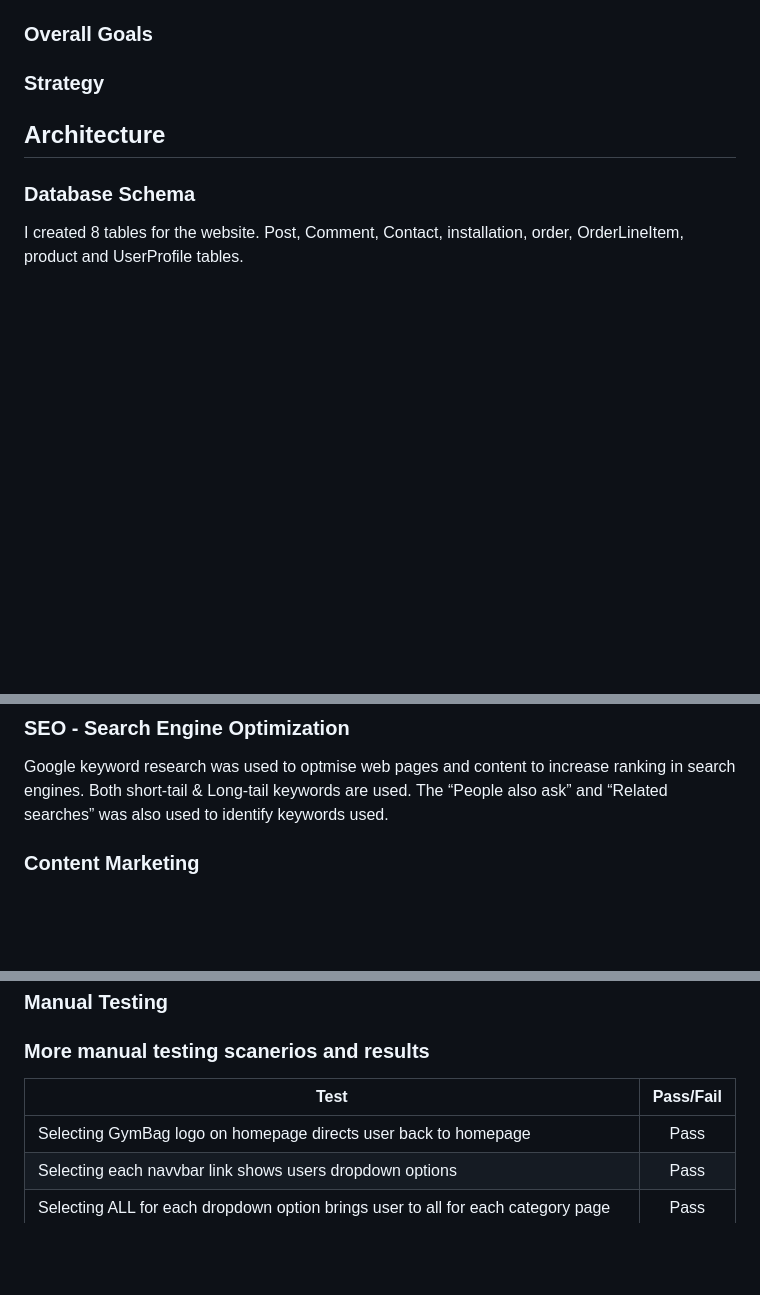
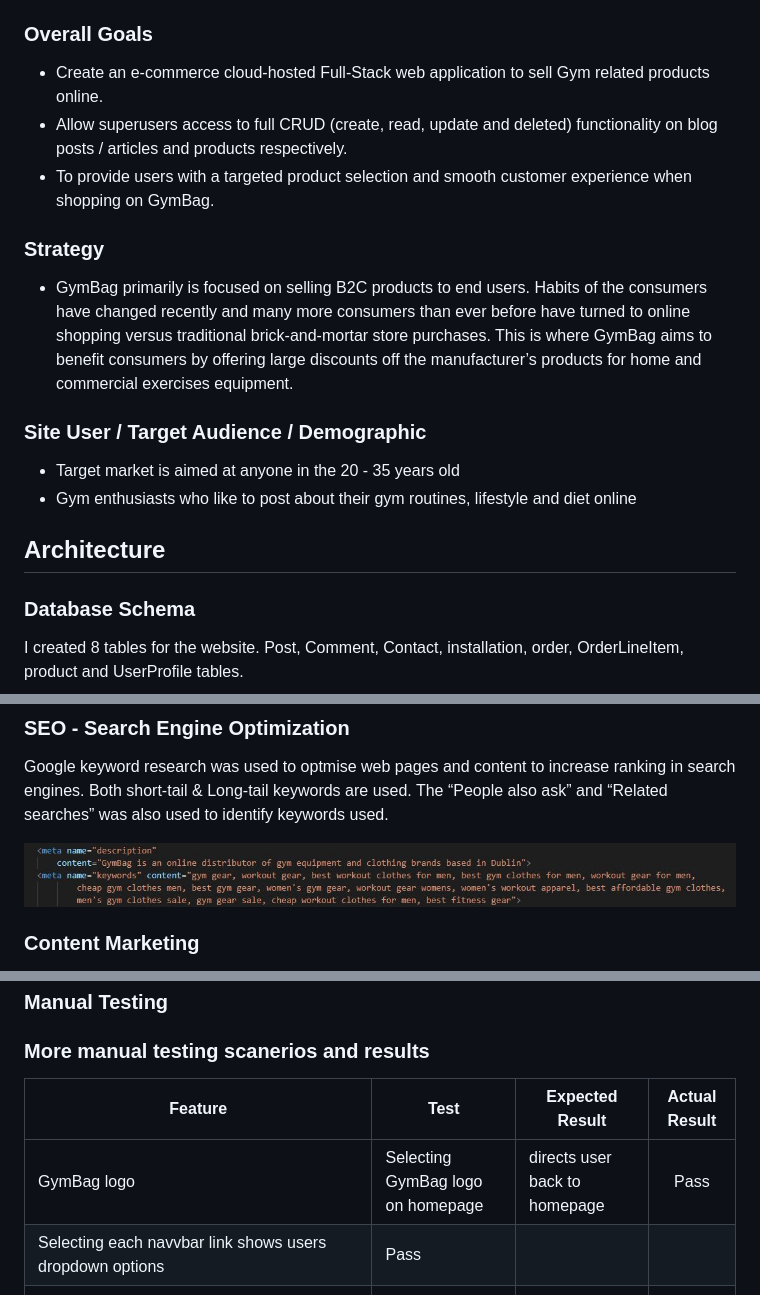
Before and after one commit to sherryrich/gymbag, a Markdown page: README.md, 3 parts joined by grey strips. GitHub-like rendering; pictures changed too: docs/seo_keywords.JPG (added); blank space fills up the shorter version.

Commit message:
Update readme with overall goals & strategy sections

```diff
--- a/README.md
+++ b/README.md
@@ -68,7 +68,16 @@ Agile Development Process, The MoSCoW method was adopted to approach to prioriti
 
 
 ### Overall Goals
+* Create an e-commerce cloud-hosted Full-Stack web application to sell Gym related products online.
+* Allow superusers access to full CRUD (create, read, update and deleted) functionality on blog posts / articles and products respectively.
+* To provide users with a targeted product selection and smooth customer experience when shopping on GymBag.
+
 ### Strategy
+* GymBag primarily is focused on selling B2C products to end users. Habits of the consumers have changed recently and many more consumers than ever before have turned to online shopping versus traditional brick-and-mortar store purchases. This is where GymBag aims to benefit consumers by offering large discounts off the manufacturer’s products for home and commercial exercises equipment.
+
+### Site User / Target Audience / Demographic
+* Target market is aimed at anyone in the 20 - 35 years old
+* Gym enthusiasts who like to post about their gym routines, lifestyle and diet online
 
 ## Architecture
 ### Database Schema
@@ -266,6 +275,8 @@ A 404 page was created to handle user navigational errors and give user a quick
 ### SEO - Search Engine Optimization
 Google keyword research was used to optmise web pages and content to increase ranking in search engines. Both short-tail & Long-tail keywords are used. The “People also ask” and “Related searches” was also used to identify keywords used.
 
+![Preview](https://github.com/sherryrich/gymbag/blob/main/docs/seo_keywords.JPG)
+
 ### Content Marketing
 A blog post was created so that the website can create and distribute content material to attract and convert audience into first time customers and repeat customers. The main aim of the blog posts is to build trust and loyalty.
 
@@ -354,9 +365,9 @@ Mailchimp is used to gain new customers and retain existing. Mailchimp enables t
 
 ### Manual Testing
 ### More manual testing scanerios and results
-| Test  | Pass/Fail |
-| ------------- | :----: |
-| Selecting GymBag logo on homepage directs user back to homepage  |  Pass |
+| Feature | Test  | Expected Result | Actual Result |
+| -------------| ----- | ----- | :----: |
+| GymBag logo  | Selecting GymBag logo on homepage |  directs user back to homepage |  Pass |
 | Selecting each navvbar link shows users dropdown options  |  Pass |
 | Selecting ALL for each dropdown option brings user to all for each category page  |  Pass |
 | Sort By price, rating, name and category options reflects results accordingly on page  |  Pass |
```
